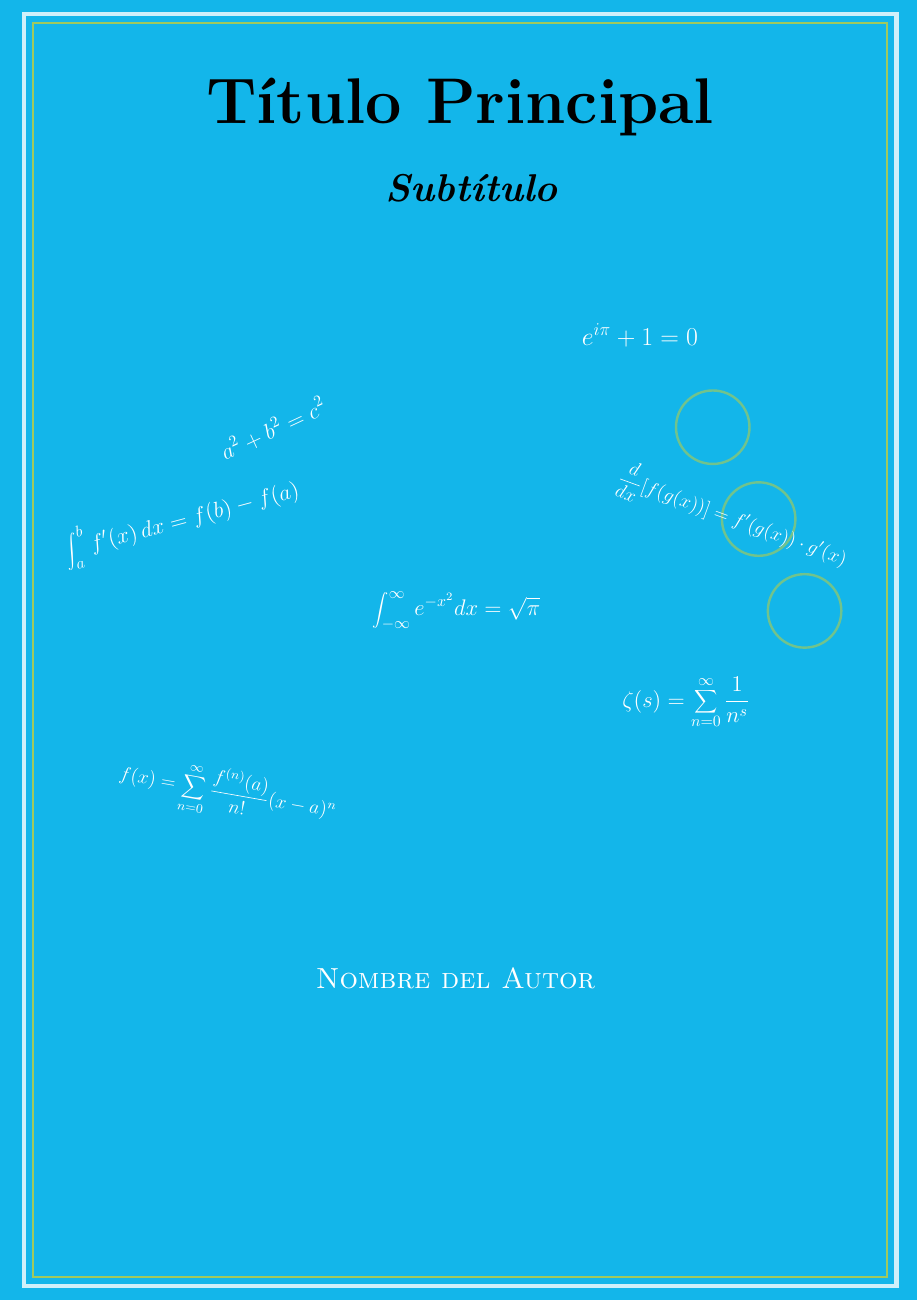
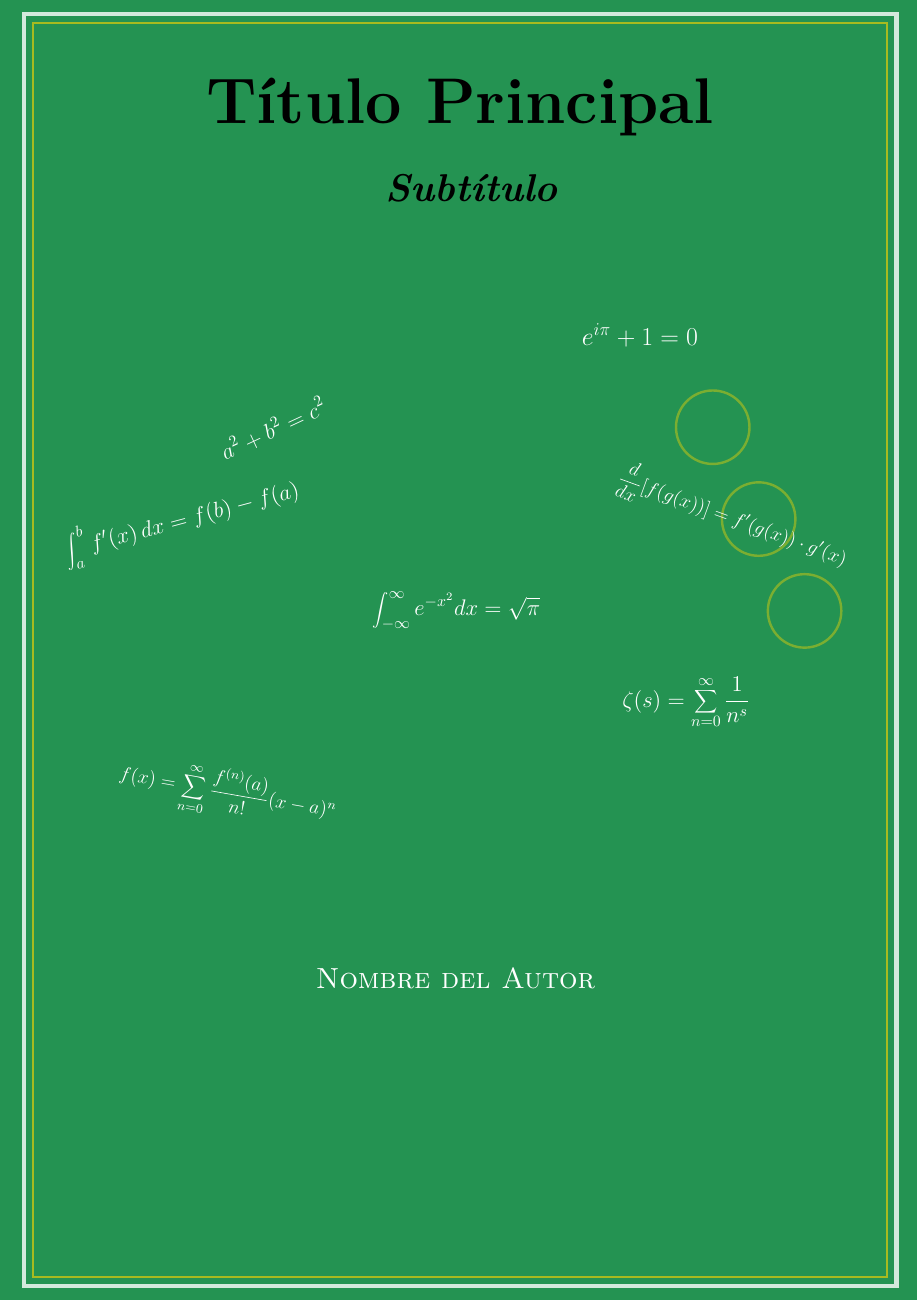
Before and after one commit to CsarMijangos/plantillasLatex, a LaTeX book (cubiertaLibro2/main.tex): part of page 1 of 2, cut so that both start at the same text. Compiled offline with pdfLaTeX.

Commit message:
Solopruebas de color

```diff
--- a/cubiertaLibro2/main.tex
+++ b/cubiertaLibro2/main.tex
@@ -44,7 +44,7 @@
     %    (current page.north west) rectangle (current page.south east);
 
     % Color solido en el fondo
-    \fill[color=fondo-azul-5]
+    \fill[color=fondo-verde-3]
         (current page.north west) rectangle (current page.south east);
 
     % Elemento decorativo: segmento diagonal
```
Also changed, not shown: cubiertaLibro2/main.pdf.
